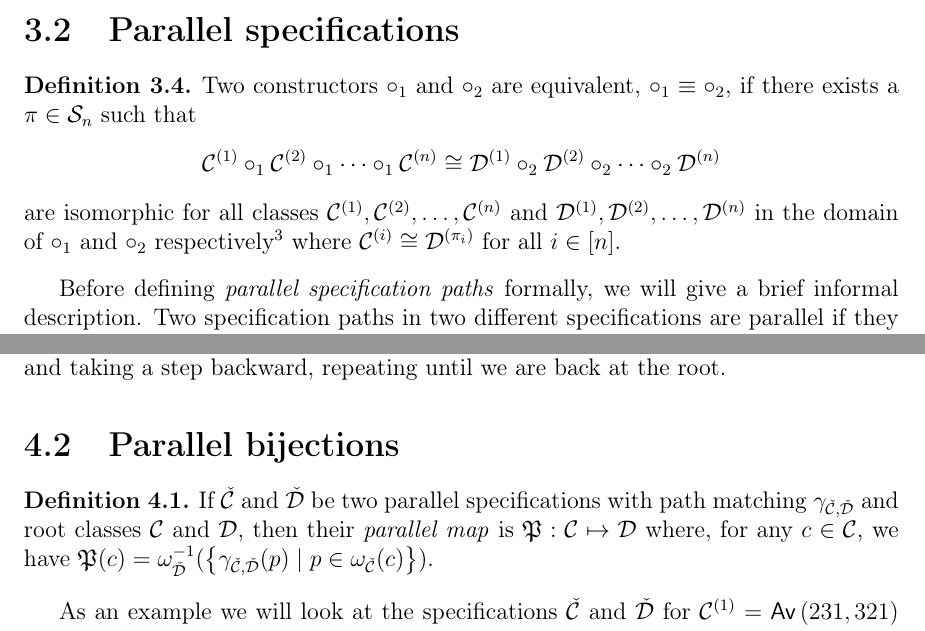
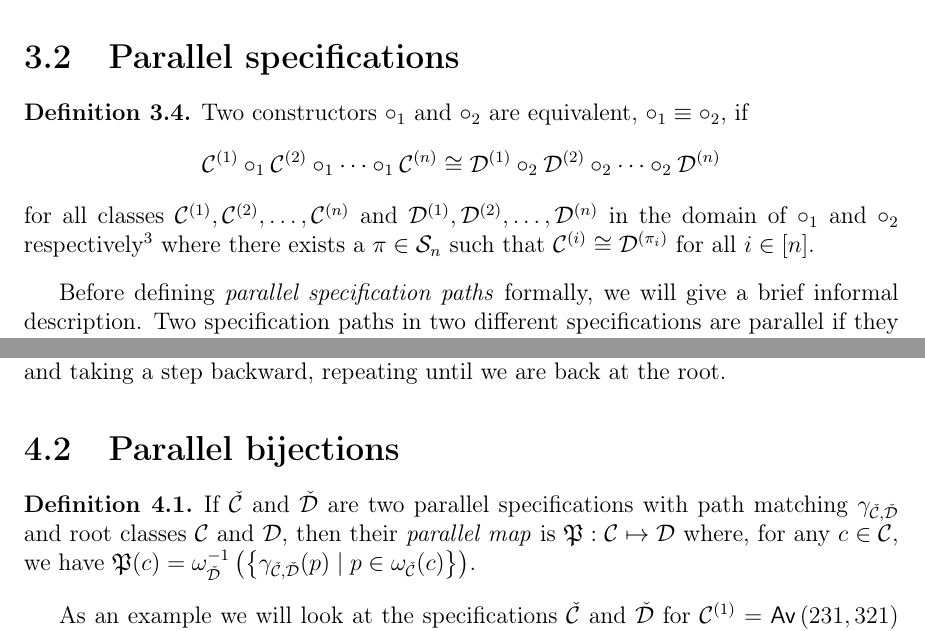
Before and after one commit to JonSteinn/MScThesis, a LaTeX thesis (main.tex, which reads chapters/03_parallel.tex, chapters/04_bijections.tex): two parts of pages 46 and 58 of 95, joined at a grey line, cut so that both start at the same text. Compiled offline with pdfLaTeX.

Commit message:
Updates from Overleaf

```diff
--- a/chapters/03_parallel.tex
+++ b/chapters/03_parallel.tex
@@ -145,11 +145,11 @@ In the graph from \FigureRef{fig:noneqsteps} we have $\textsf{lstrip}(356) = 56$
 
 \section{Parallel specifications}
 \begin{definition}
-Two constructors $\circ_1$ and $\circ_2$ are equivalent, $\circ_1 \equiv \circ_2$, if there exists a $\pi\in\mathcal{S}_n$ such that
+Two constructors $\circ_1$ and $\circ_2$ are equivalent, $\circ_1 \equiv \circ_2$, if
 \[
     \sclsi{C}{1} \circ_1 \sclsi{C}{2} \circ_1 \dotsm \circ_1 \sclsi{C}{n} \cong \sclsi{D}{1} \circ_2 \sclsi{D}{2} \circ_2 \dotsm \circ_2 \sclsi{D}{n}
 \]
-are isomorphic for all classes $\sclsi{C}{1},\sclsi{C}{2},\dotsc,\sclsi{C}{n}$ and $\sclsi{D}{1},\sclsi{D}{2},\dotsc,\sclsi{D}{n}$ in the domain of $\circ_1$ and $\circ_2$ respectively\footnote{For our purposes it would suffice to restrict the domains to classes of specifications.} where $\sclsi{C}{i}\cong\sclsi{D}{\pi_i}$ for all $i\in[n]$.
+for all classes $\sclsi{C}{1},\sclsi{C}{2},\dotsc,\sclsi{C}{n}$ and $\sclsi{D}{1},\sclsi{D}{2},\dotsc,\sclsi{D}{n}$ in the domain of $\circ_1$ and $\circ_2$ respectively\footnote{For our purposes it would suffice to restrict the domains to classes of specifications.} where there exists a $\pi\in\mathcal{S}_n$ such that $\sclsi{C}{i}\cong\sclsi{D}{\pi_i}$ for all $i\in[n]$.
 \end{definition}
 
 Before defining \emph{parallel specification paths} formally, we will give a brief informal description. Two specification paths in two different specifications are parallel if they have equivalent constructors at every step and end in either isomorphic terminal classes or a recursion at an equal distance, ignoring equivalence steps.
--- a/chapters/04_bijections.tex
+++ b/chapters/04_bijections.tex
@@ -100,9 +100,9 @@ Looking at \FigureRef{fig:atomic_partitioning}, what we are essentially doing is
 
 \section{Parallel bijections}
 \begin{definition}
-If $\spec{C}$ and $\spec{D}$ be two parallel specifications with path matching $\gamma_{\spec{C},\spec{D}}$ and root classes $\mathcal{C}$ and $\mathcal{D}$, then their \emph{parallel map} is
+If $\spec{C}$ and $\spec{D}$ are two parallel specifications with path matching $\gamma_{\spec{C},\spec{D}}$ and root classes $\mathcal{C}$ and $\mathcal{D}$, then their \emph{parallel map} is
 $\mathfrak{P}: \mathcal{C} \mapsto \mathcal{D}$ where, for any $c \in \mathcal{C}$, we have
-$\mathfrak{P}(c) = \omega_{\spec{D}}^{-1}(\cset{\gamma_{\spec{C},\spec{D}}(p)}{p \in \omega_{\spec{C}}(c)})$.
+$\mathfrak{P}(c) = \omega_{\spec{D}}^{-1}\left(\cset{\gamma_{\spec{C},\spec{D}}(p)}{p \in \omega_{\spec{C}}(c)}\right)$.
 \end{definition}
 
 As an example we will look at the specifications $\spec{C}$ and $\spec{D}$ for $\mathcal{C}^{(1)} = \Av{231,321}$ and $\mathcal{D}^{(1)} = \Av{132,312}$, found by TileScope. The specifications can be described as
--- a/main.tex
+++ b/main.tex
@@ -10,7 +10,7 @@
 \program{\MLprogram}
 
 % Supervisor's signature (\MLjan, \MLfeb, \MLmar, ... \MLdec)
-\whensigned{10}{\MLaug}{2021}
+\whensigned{31}{\MLaug}{2021}
 
 \newML{Title}{Automated Bijections with Combinatorial Exploration}{Sjálfvirknivæddar gagntækar varpanir með fléttufræðilegri könnun}
 \newML{TITLE}{AUTOMATED BIJECTIONS WITH COMBINATORIAL EXPLORATION}{SJÁLFVIRKNIVÆDDAR GAGNTÆKAR VARPARNIR MEÐ FLÉTTUFRÆÐILEGRI KÖNNUN}
```
Also changed, not shown: chapters/07_cremark.tex (+2 -2 lines).
